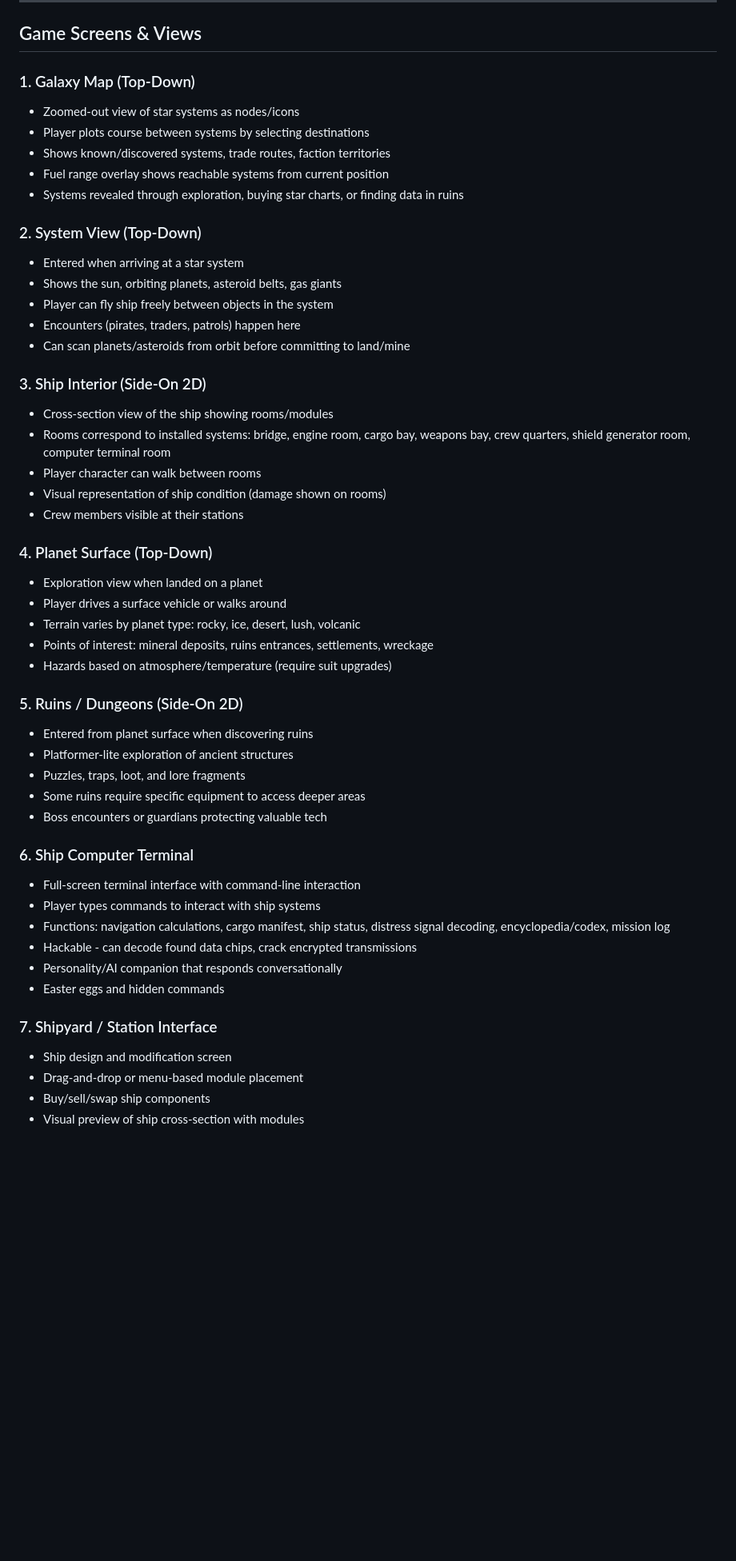
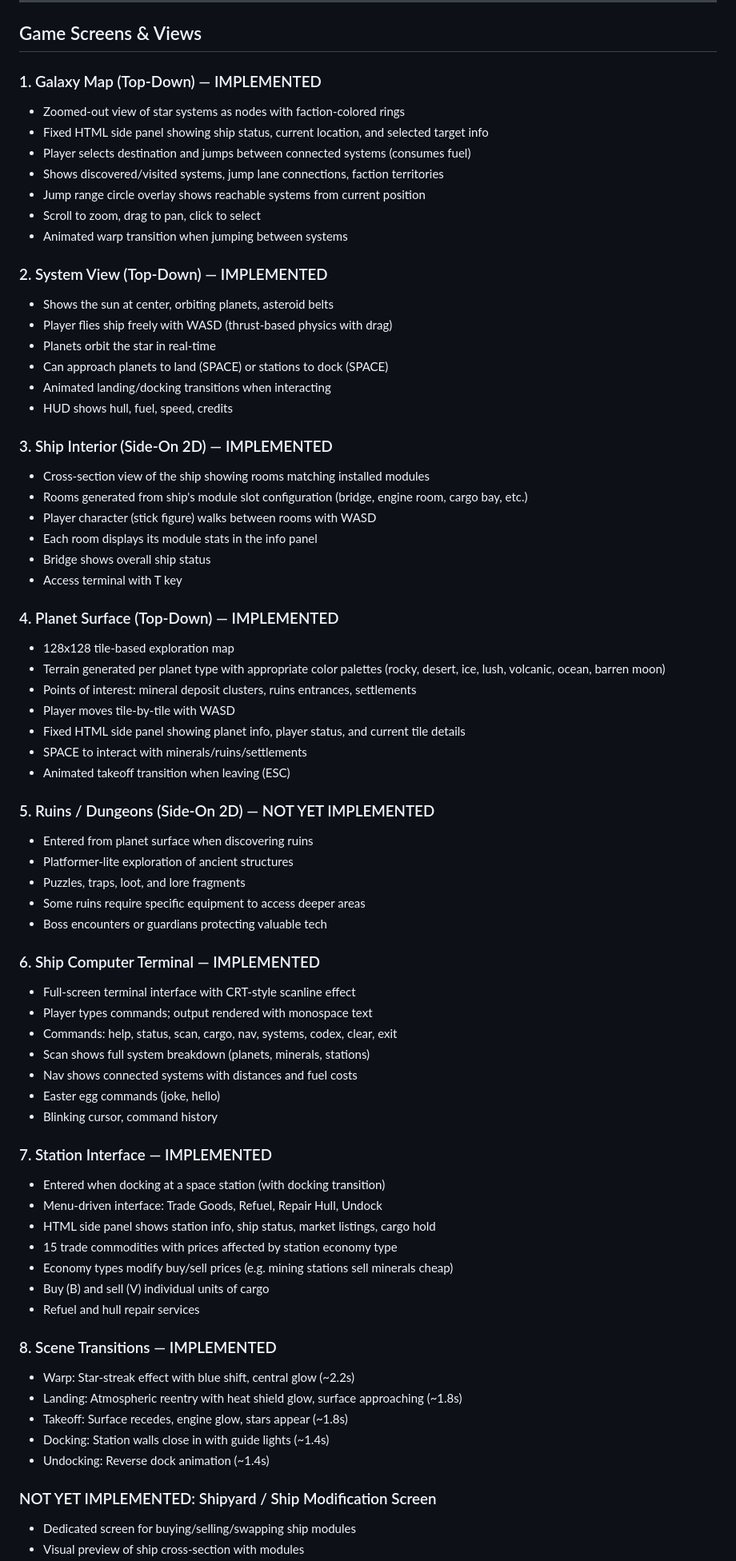
Before and after one commit to ElVino71/spacegame, a Markdown page: GAME_CONCEPT.md, the part around one of its changes. Shown at 80% size. Drawn GitHub-style; blank space fills up the shorter version.

```diff
--- a/GAME_CONCEPT.md
+++ b/GAME_CONCEPT.md
@@ -7,51 +7,72 @@ A 2D space exploration, trading, and combat game inspired by Starflight 2. The p
 
 ## Game Screens & Views
 
-### 1. Galaxy Map (Top-Down)
-- Zoomed-out view of star systems as nodes/icons
-- Player plots course between systems by selecting destinations
-- Shows known/discovered systems, trade routes, faction territories
-- Fuel range overlay shows reachable systems from current position
-- Systems revealed through exploration, buying star charts, or finding data in ruins
+### 1. Galaxy Map (Top-Down) — IMPLEMENTED
+- Zoomed-out view of star systems as nodes with faction-colored rings
+- Fixed HTML side panel showing ship status, current location, and selected target info
+- Player selects destination and jumps between connected systems (consumes fuel)
+- Shows discovered/visited systems, jump lane connections, faction territories
+- Jump range circle overlay shows reachable systems from current position
+- Scroll to zoom, drag to pan, click to select
+- Animated warp transition when jumping between systems
 
-### 2. System View (Top-Down)
-- Entered when arriving at a star system
-- Shows the sun, orbiting planets, asteroid belts, gas giants
-- Player can fly ship freely between objects in the system
-- Encounters (pirates, traders, patrols) happen here
-- Can scan planets/asteroids from orbit before committing to land/mine
+### 2. System View (Top-Down) — IMPLEMENTED
+- Shows the sun at center, orbiting planets, asteroid belts
+- Player flies ship freely with WASD (thrust-based physics with drag)
+- Planets orbit the star in real-time
+- Can approach planets to land (SPACE) or stations to dock (SPACE)
+- Animated landing/docking transitions when interacting
+- HUD shows hull, fuel, speed, credits
 
-### 3. Ship Interior (Side-On 2D)
-- Cross-section view of the ship showing rooms/modules
-- Rooms correspond to installed systems: bridge, engine room, cargo bay, weapons bay, crew quarters, shield generator room, computer terminal room
-- Player character can walk between rooms
-- Visual representation of ship condition (damage shown on rooms)
-- Crew members visible at their stations
+### 3. Ship Interior (Side-On 2D) — IMPLEMENTED
+- Cross-section view of the ship showing rooms matching installed modules
+- Rooms generated from ship's module slot configuration (bridge, engine room, cargo bay, etc.)
+- Player character (stick figure) walks between rooms with WASD
+- Each room displays its module stats in the info panel
+- Bridge shows overall ship status
+- Access terminal with T key
 
-### 4. Planet Surface (Top-Down)
-- Exploration view when landed on a planet
-- Player drives a surface vehicle or walks around
-- Terrain varies by planet type: rocky, ice, desert, lush, volcanic
-- Points of interest: mineral deposits, ruins entrances, settlements, wreckage
-- Hazards based on atmosphere/temperature (require suit upgrades)
+### 4. Planet Surface (Top-Down) — IMPLEMENTED
+- 128x128 tile-based exploration map
+- Terrain generated per planet type with appropriate color palettes (rocky, desert, ice, lush, volcanic, ocean, barren moon)
+- Points of interest: mineral deposit clusters, ruins entrances, settlements
+- Player moves tile-by-tile with WASD
+- Fixed HTML side panel showing planet info, player status, and current tile details
+- SPACE to interact with minerals/ruins/settlements
+- Animated takeoff transition when leaving (ESC)
 
-### 5. Ruins / Dungeons (Side-On 2D)
+### 5. Ruins / Dungeons (Side-On 2D) — NOT YET IMPLEMENTED
 - Entered from planet surface when discovering ruins
 - Platformer-lite exploration of ancient structures
 - Puzzles, traps, loot, and lore fragments
 - Some ruins require specific equipment to access deeper areas
 - Boss encounters or guardians protecting valuable tech
 
-### 6. Ship Computer Terminal
-- Full-screen terminal interface with command-line interaction
-- Player types commands to interact with ship systems
-- Functions: navigation calculations, cargo manifest, ship status, distress signal decoding, encyclopedia/codex, mission log
-- Hackable - can decode found data chips, crack encrypted transmissions
-- Personality/AI companion that responds conversationally
-- Easter eggs and hidden commands
+### 6. Ship Computer Terminal — IMPLEMENTED
+- Full-screen terminal interface with CRT-style scanline effect
+- Player types commands; output rendered with monospace text
+- Commands: help, status, scan, cargo, nav, systems, codex, clear, exit
+- Scan shows full system breakdown (planets, minerals, stations)
+- Nav shows connected systems with distances and fuel costs
+- Easter egg commands (joke, hello)
+- Blinking cursor, command history
 
-### 7. Shipyard / Station Interface
-- Ship design and modification screen
-- Drag-and-drop or menu-based module placement
-- Buy/sell/swap ship components
+### 7. Station Interface — IMPLEMENTED
+- Entered when docking at a space station (with docking transition)
+- Menu-driven interface: Trade Goods, Refuel, Repair Hull, Undock
+- HTML side panel shows station info, ship status, market listings, cargo hold
+- 15 trade commodities with prices affected by station economy type
+- Economy types modify buy/sell prices (e.g. mining stations sell minerals cheap)
+- Buy (B) and sell (V) individual units of cargo
+- Refuel and hull repair services
+
+### 8. Scene Transitions — IMPLEMENTED
+- Warp: Star-streak effect with blue shift, central glow (~2.2s)
+- Landing: Atmospheric reentry with heat shield glow, surface approaching (~1.8s)
+- Takeoff: Surface recedes, engine glow, stars appear (~1.8s)
+- Docking: Station walls close in with guide lights (~1.4s)
+- Undocking: Reverse dock animation (~1.4s)
+
+### NOT YET IMPLEMENTED: Shipyard / Ship Modification Screen
+- Dedicated screen for buying/selling/swapping ship modules
 - Visual preview of ship cross-section with modules
```
Also changed, not shown: other parts of GAME_CONCEPT.md (+95 -65 lines), TECHNICAL_OVERVIEW.md (+195 -214 lines).
